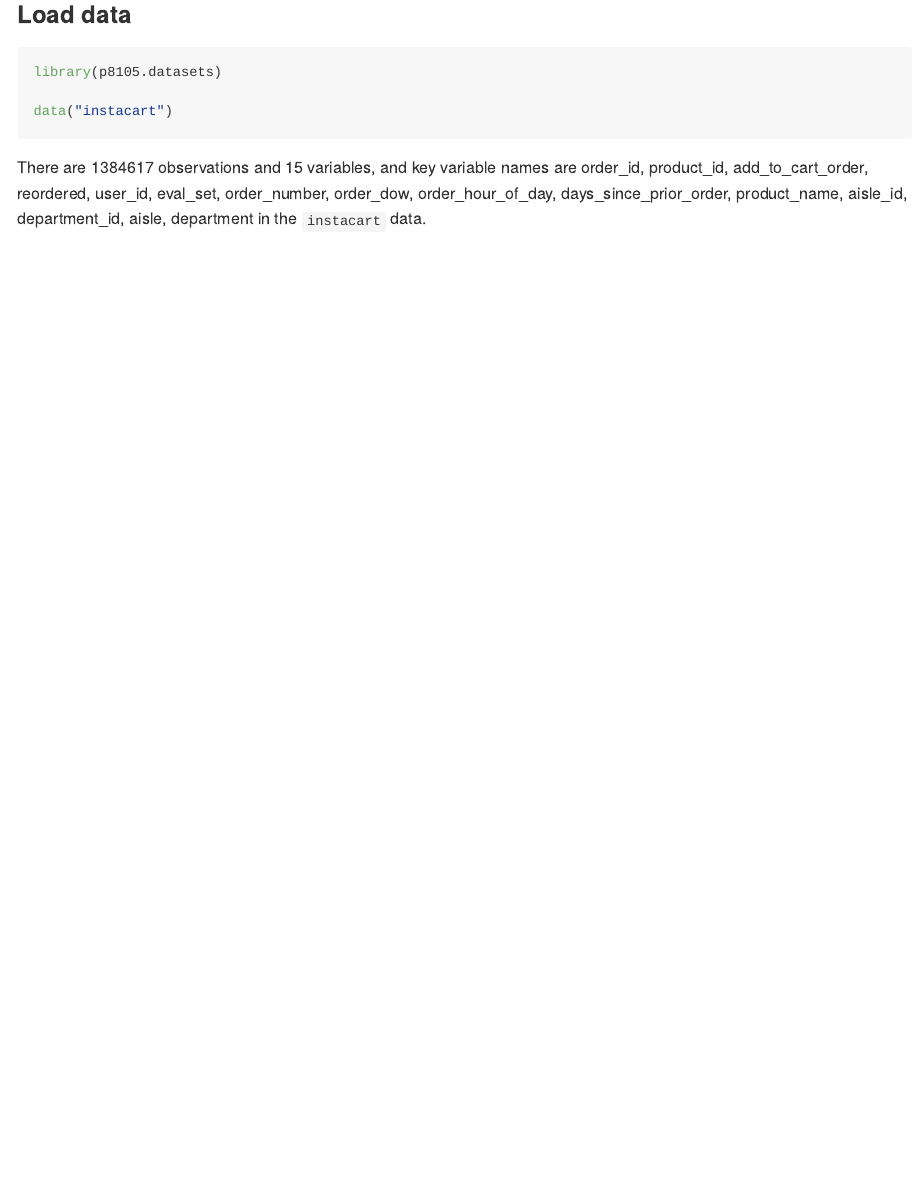
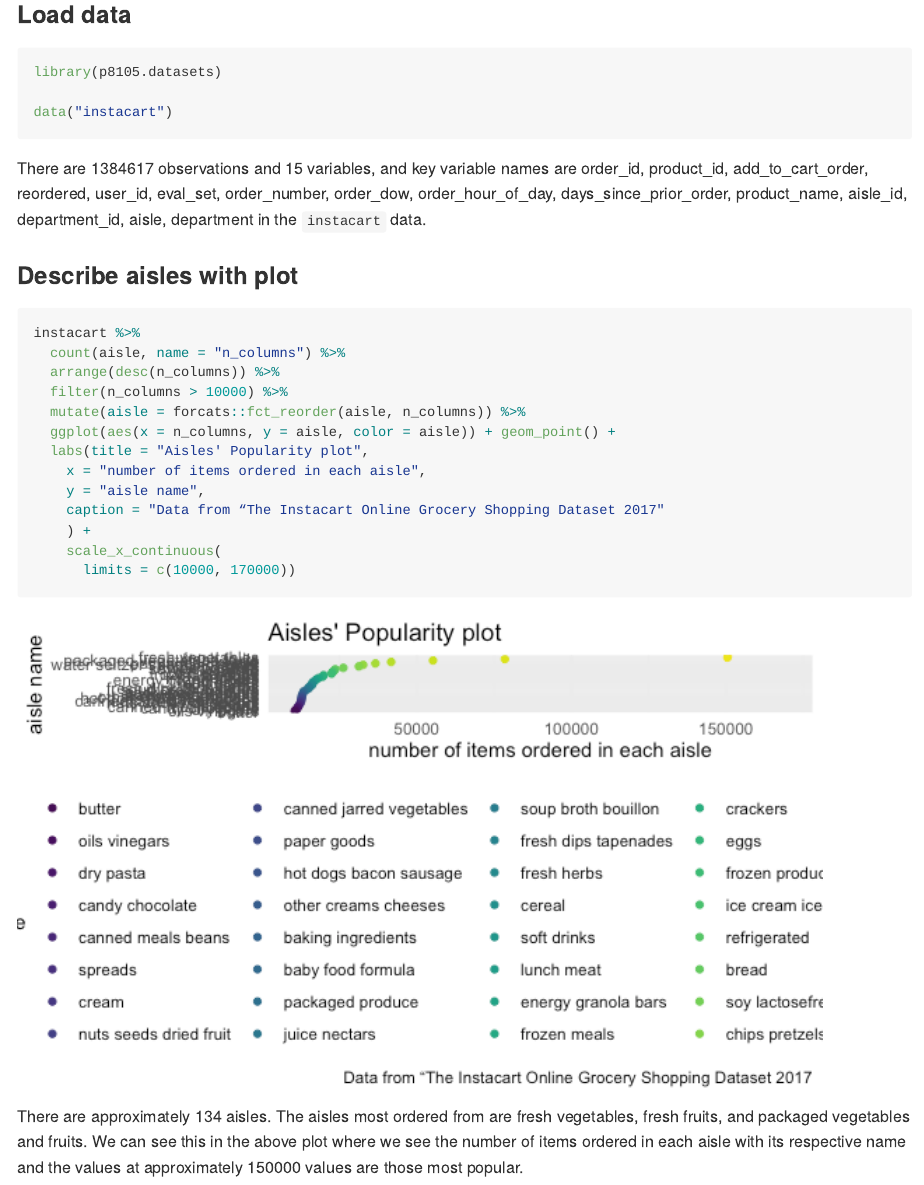
Before and after one commit to cmobley1/p8105_hw3_cm4070, an R Markdown document (p8105_hw3_cm4070.Rmd): the page in a window 1100 px wide, from 570 px down before the commit and from 890 px down after it, so that both start at the same text. The pictures show the output file p8105_hw3_cm4070.md that the author committed with the source, drawn offline in the style of GitHub.

Commit message:
Describe Aisles + Make plot

````diff
--- a/p8105_hw3_cm4070.Rmd
+++ b/p8105_hw3_cm4070.Rmd
@@ -34,3 +35,23 @@ data("instacart")
 ```
 
 There are `r nrow(instacart)` observations and `r ncol(instacart)` variables, and key variable names are `r names(instacart)` in the `instacart` data.
+
+### Describe aisles with plot
+
+```{r}
+instacart %>%
+  count(aisle, name = "n_columns") %>%
+  arrange(desc(n_columns)) %>%
+  filter(n_columns > 10000) %>%
+  mutate(aisle = forcats::fct_reorder(aisle, n_columns)) %>%
+  ggplot(aes(x = n_columns, y = aisle, color = aisle)) + geom_point() +
+  labs(title = "Aisles' Popularity plot",
+    x = "number of items ordered in each aisle",
+    y = "aisle name",
+    caption = "Data from “The Instacart Online Grocery Shopping Dataset 2017"
+    ) +
+    scale_x_continuous(
+      limits = c(10000, 170000))
+```
+
+There are approximately 134 aisles. The aisles most ordered from are fresh vegetables, fresh fruits, and packaged vegetables and fruits. We can see this in the above plot where we see the number of items ordered in each aisle with its respective name and the values at approximately 150000 values are those most popular.
````
Also changed, not shown: p8105_hw3_cm4070.md, p8105_hw3_cm4070_files/figure-gfm/unnamed-chunk-2-1.png (added), p8105_hw3_cm4070_files/figure-gfm/unnamed-chunk-3-1.png (added), p8105_hw3_cm4070.Rmd (3 more changed lines), 1 other file.
